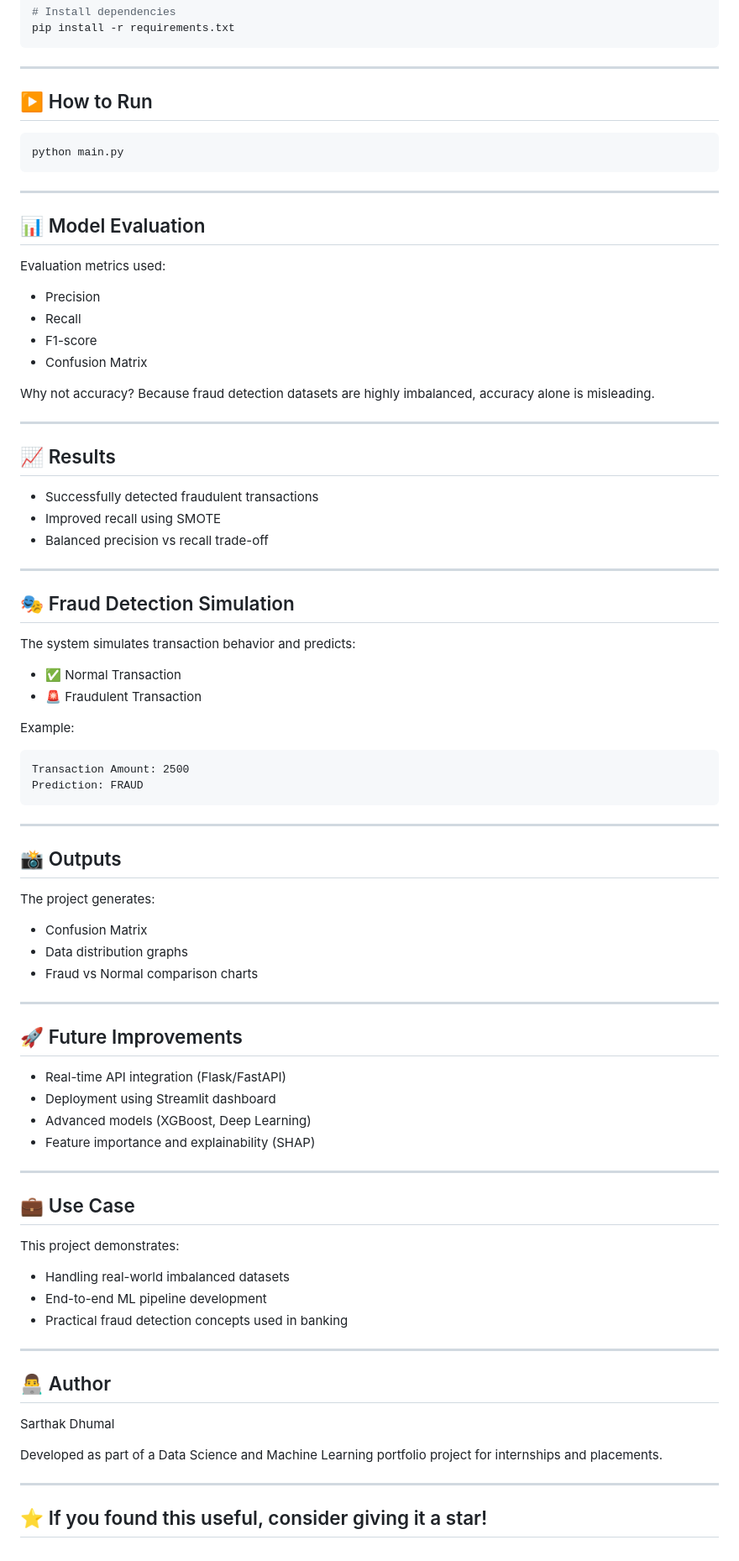
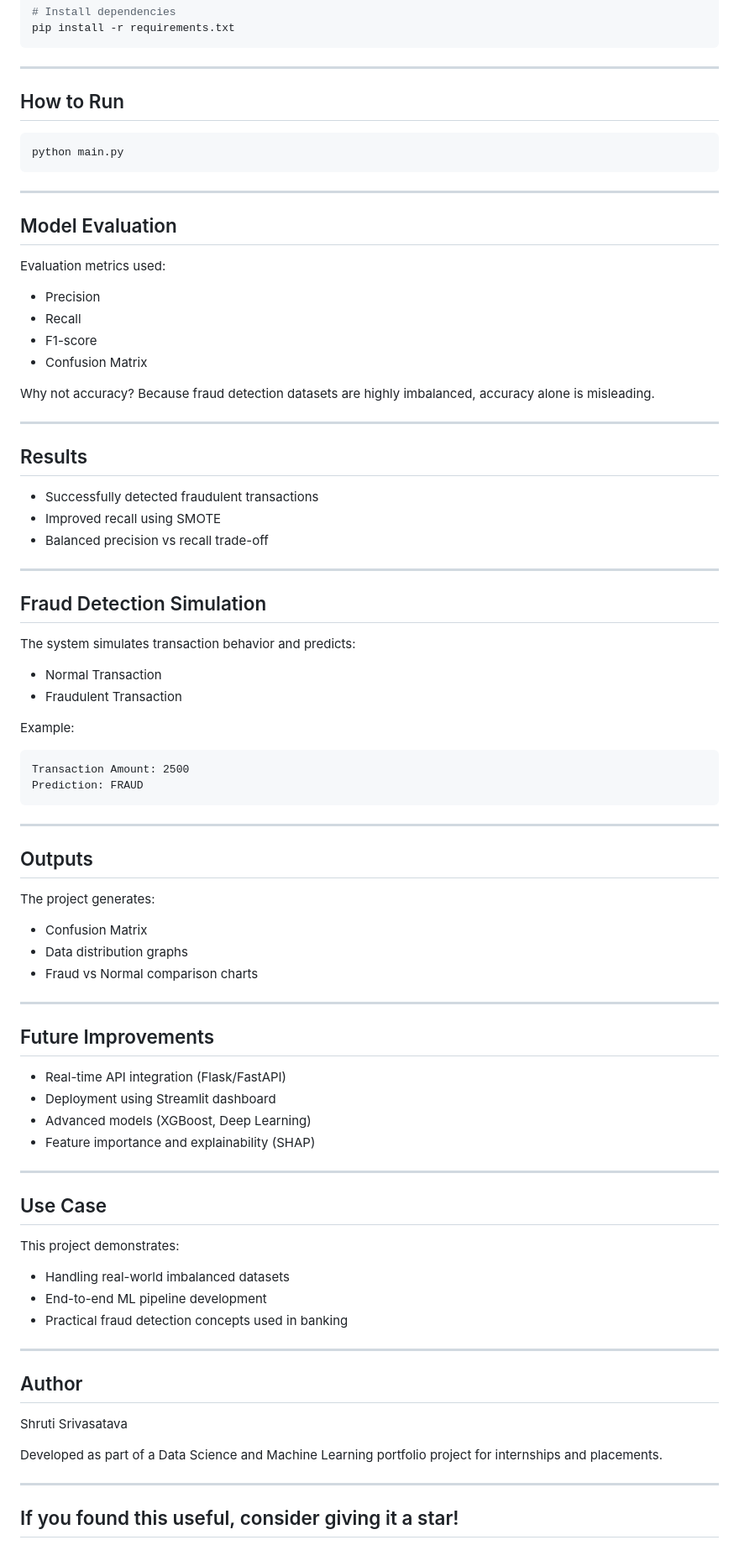
Before and after one commit to Suru2005-shri/Credit-Card-Fraud-Detection-System, a Markdown page: README.md, the part around one of its changes. Shown at 84% size. Rendered like a GitHub page.

Commit message:
Update README formatting and author information

````diff
--- a/README.md
+++ b/README.md
@@ -115,7 +115,7 @@ pip install -r requirements.txt
 
 ---
 
-## ▶️ How to Run
+##  How to Run
 
 ```bash
 python main.py
@@ -123,7 +123,7 @@ python main.py
 
 ---
 
-## 📊 Model Evaluation
+##  Model Evaluation
 
 Evaluation metrics used:
 
@@ -137,7 +137,7 @@ Because fraud detection datasets are highly imbalanced, accuracy alone is mislea
 
 ---
 
-## 📈 Results
+##  Results
 
 * Successfully detected fraudulent transactions
 * Improved recall using SMOTE
@@ -145,12 +145,12 @@ Because fraud detection datasets are highly imbalanced, accuracy alone is mislea
 
 ---
 
-## 🎭 Fraud Detection Simulation
+##  Fraud Detection Simulation
 
 The system simulates transaction behavior and predicts:
 
-* ✅ Normal Transaction
-* 🚨 Fraudulent Transaction
+*  Normal Transaction
+*  Fraudulent Transaction
 
 Example:
 
@@ -161,7 +161,7 @@ Prediction: FRAUD
 
 ---
 
-## 📸 Outputs
+##  Outputs
 
 The project generates:
 
@@ -171,7 +171,7 @@ The project generates:
 
 ---
 
-## 🚀 Future Improvements
+##  Future Improvements
 
 * Real-time API integration (Flask/FastAPI)
 * Deployment using Streamlit dashboard
@@ -180,7 +180,7 @@ The project generates:
 
 ---
 
-## 💼 Use Case
+##  Use Case
 
 This project demonstrates:
 
@@ -190,11 +190,11 @@ This project demonstrates:
 
 ---
 
-## 👨‍💻 Author
-Sarthak Dhumal
+##  Author
+Shruti Srivasatava
 
 Developed as part of a Data Science and Machine Learning portfolio project for internships and placements.
 
 ---
 
-## ⭐ If you found this useful, consider giving it a star!
+##  If you found this useful, consider giving it a star!
````
Also changed, not shown: other parts of README.md (+8 -8 lines).
